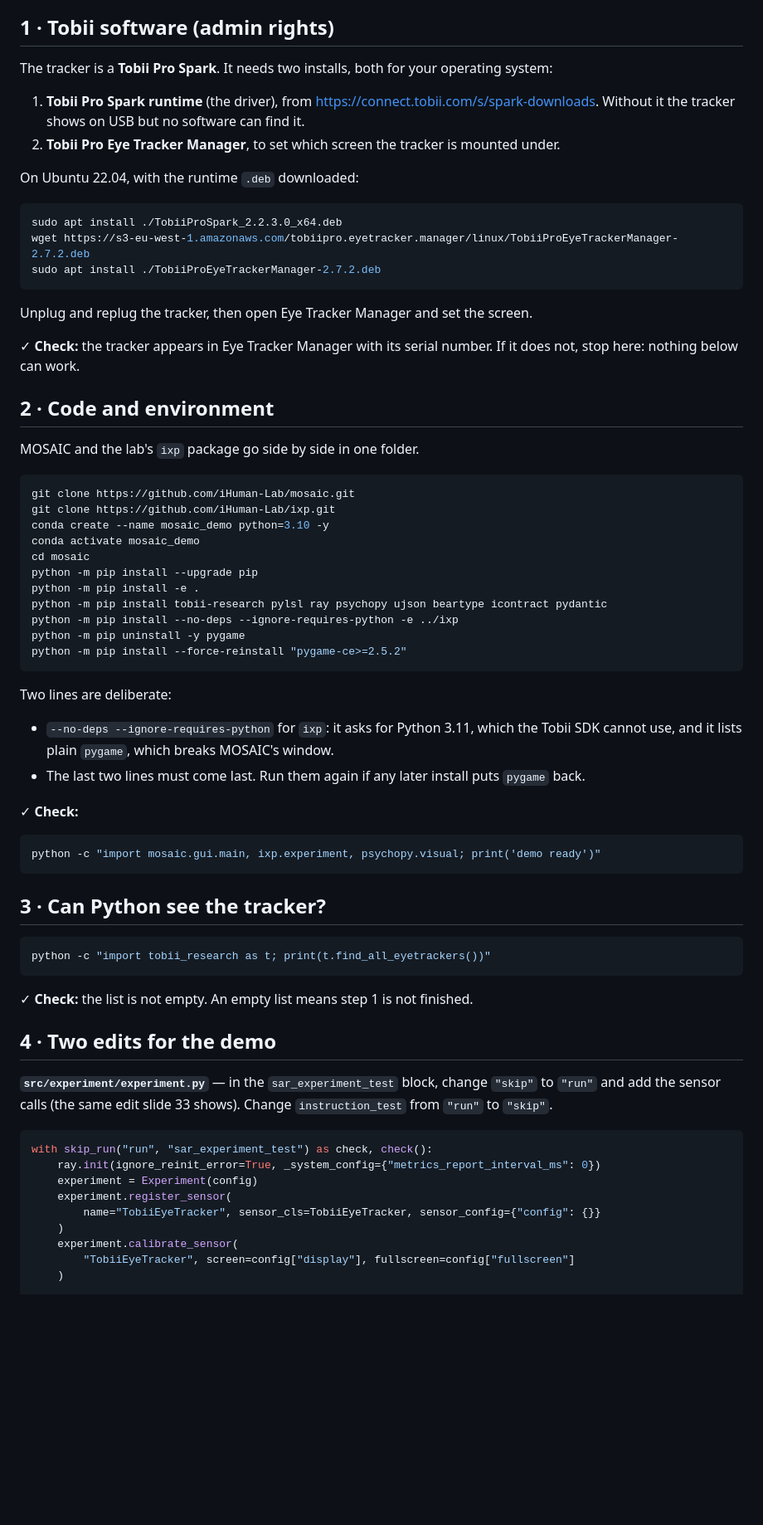
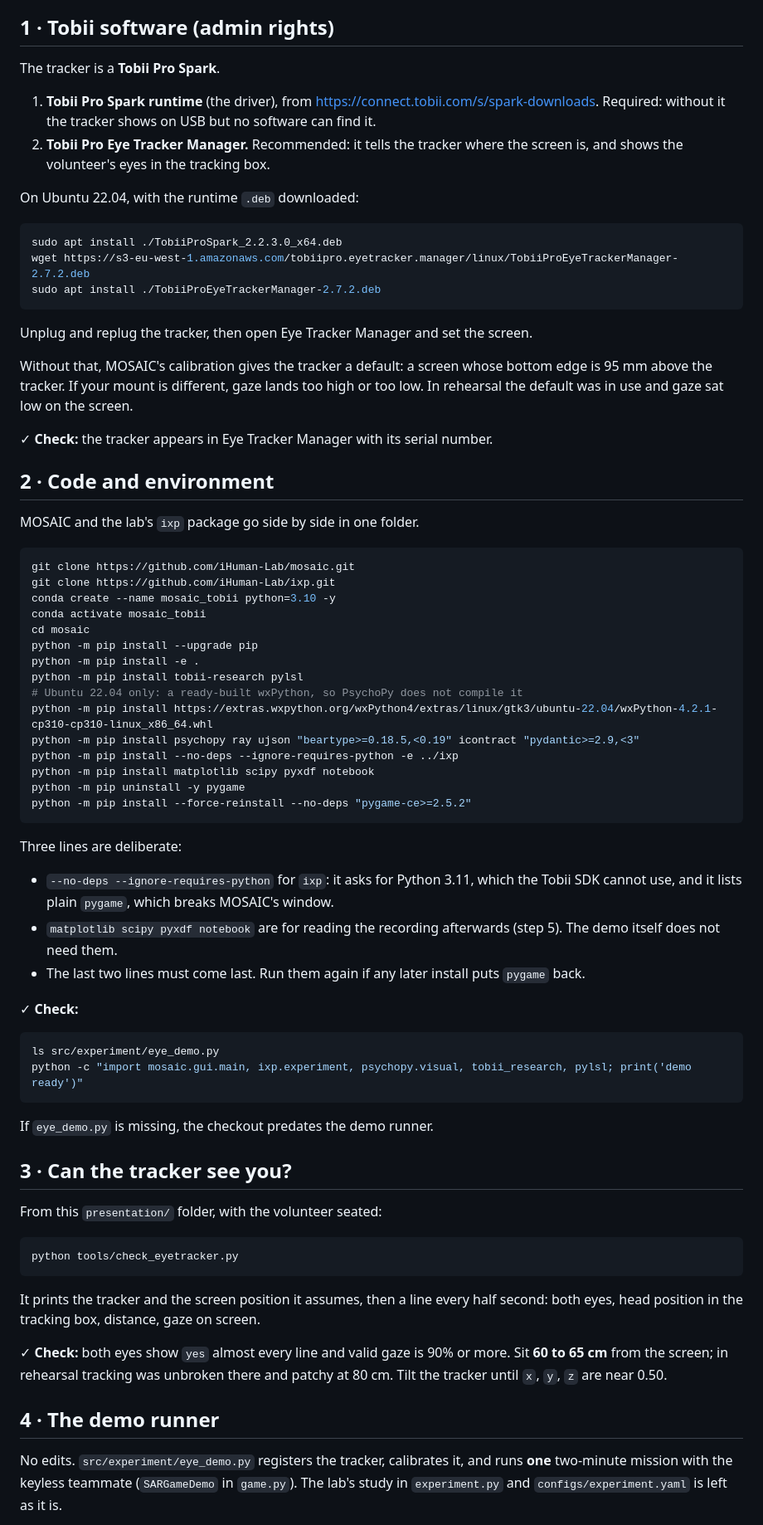
Before and after one commit to Bkdogbey/mosaic-smc-tutorial, a Markdown page: presentation/EYETRACKER_SETUP.md, the part around one of its changes. Shown at 83% size. GitHub-like rendering; blank space fills up the shorter version.

Commit message:
slide updates

````diff
--- a/presentation/EYETRACKER_SETUP.md
+++ b/presentation/EYETRACKER_SETUP.md
@@ -13,14 +13,13 @@ a new machine.
 
 ## 1 · Tobii software (admin rights)
 
-The tracker is a **Tobii Pro Spark**. It needs two installs, both for your
-operating system:
+The tracker is a **Tobii Pro Spark**.
 
 1. **Tobii Pro Spark runtime** (the driver), from
-   <https://connect.tobii.com/s/spark-downloads>. Without it the tracker shows
-   on USB but no software can find it.
-2. **Tobii Pro Eye Tracker Manager**, to set which screen the tracker is
-   mounted under.
+   <https://connect.tobii.com/s/spark-downloads>. Required: without it the
+   tracker shows on USB but no software can find it.
+2. **Tobii Pro Eye Tracker Manager.** Recommended: it tells the tracker where
+   the screen is, and shows the volunteer's eyes in the tracking box.
 
 On Ubuntu 22.04, with the runtime `.deb` downloaded:
 
@@ -33,8 +32,12 @@ sudo apt install ./TobiiProEyeTrackerManager-2.7.2.deb
 Unplug and replug the tracker, then open Eye Tracker Manager and set the
 screen.
 
+Without that, MOSAIC's calibration gives the tracker a default: a screen whose
+bottom edge is 95 mm above the tracker. If your mount is different, gaze lands
+too high or too low. In rehearsal the default was in use and gaze sat low on
+the screen.
+
 ✓ **Check:** the tracker appears in Eye Tracker Manager with its serial number.
-If it does not, stop here: nothing below can work.
 
 ## 2 · Code and environment
 
@@ -43,53 +46,60 @@ MOSAIC and the lab's `ixp` package go side by side in one folder.
 ```bash
 git clone https://github.com/iHuman-Lab/mosaic.git
 git clone https://github.com/iHuman-Lab/ixp.git
-conda create --name mosaic_demo python=3.10 -y
-conda activate mosaic_demo
+conda create --name mosaic_tobii python=3.10 -y
+conda activate mosaic_tobii
 cd mosaic
 python -m pip install --upgrade pip
 python -m pip install -e .
-python -m pip install tobii-research pylsl ray psychopy ujson beartype icontract pydantic
+python -m pip install tobii-research pylsl
+# Ubuntu 22.04 only: a ready-built wxPython, so PsychoPy does not compile it
+python -m pip install https://extras.wxpython.org/wxPython4/extras/linux/gtk3/ubuntu-22.04/wxPython-4.2.1-cp310-cp310-linux_x86_64.whl
+python -m pip install psychopy ray ujson "beartype>=0.18.5,<0.19" icontract "pydantic>=2.9,<3"
 python -m pip install --no-deps --ignore-requires-python -e ../ixp
+python -m pip install matplotlib scipy pyxdf notebook
 python -m pip uninstall -y pygame
-python -m pip install --force-reinstall "pygame-ce>=2.5.2"
+python -m pip install --force-reinstall --no-deps "pygame-ce>=2.5.2"
 ```
 
-Two lines are deliberate:
+Three lines are deliberate:
 
 - `--no-deps --ignore-requires-python` for `ixp`: it asks for Python 3.11, which
   the Tobii SDK cannot use, and it lists plain `pygame`, which breaks MOSAIC's
   window.
+- `matplotlib scipy pyxdf notebook` are for reading the recording afterwards
+  (step 5). The demo itself does not need them.
 - The last two lines must come last. Run them again if any later install puts
   `pygame` back.
 
 ✓ **Check:**
 
 ```bash
-python -c "import mosaic.gui.main, ixp.experiment, psychopy.visual; print('demo ready')"
+ls src/experiment/eye_demo.py
+python -c "import mosaic.gui.main, ixp.experiment, psychopy.visual, tobii_research, pylsl; print('demo ready')"
 ```
 
-## 3 · Can Python see the tracker?
+If `eye_demo.py` is missing, the checkout predates the demo runner.
+
+## 3 · Can the tracker see you?
+
+From this `presentation/` folder, with the volunteer seated:
 
 ```bash
-python -c "import tobii_research as t; print(t.find_all_eyetrackers())"
+python tools/check_eyetracker.py
 ```
 
-✓ **Check:** the list is not empty. An empty list means step 1 is not finished.
+It prints the tracker and the screen position it assumes, then a line every
+half second: both eyes, head position in the tracking box, distance, gaze on
+screen.
 
-## 4 · Two edits for the demo
+✓ **Check:** both eyes show `yes` almost every line and valid gaze is 90% or
+more. Sit **60 to 65 cm** from the screen; in rehearsal tracking was unbroken
+there and patchy at 80 cm. Tilt the tracker until `x`, `y`, `z` are near 0.50.
 
-**`src/experiment/experiment.py`** — in the `sar_experiment_test` block, change
-`"skip"` to `"run"` and add the sensor calls (the same edit slide 33 shows).
-Change `instruction_test` from `"run"` to `"skip"`.
+## 4 · The demo runner
 
-```python
-with skip_run("run", "sar_experiment_test") as check, check():
-    ray.init(ignore_reinit_error=True, _system_config={"metrics_report_interval_ms": 0})
-    experiment = Experiment(config)
-    experiment.register_sensor(
-        name="TobiiEyeTracker", sensor_cls=TobiiEyeTracker, sensor_config={"config": {}}
-    )
-    experiment.calibrate_sensor(
-        "TobiiEyeTracker", screen=config["display"], fullscreen=config["fullscreen"]
-    )
+No edits. `src/experiment/eye_demo.py` registers the tracker, calibrates it,
+and runs **one** two-minute mission with the keyless teammate (`SARGameDemo` in
+`game.py`). The lab's study in `experiment.py` and `configs/experiment.yaml`
+is left as it is.
 
````
Also changed, not shown: other parts of presentation/EYETRACKER_SETUP.md (+43 -24 lines).
